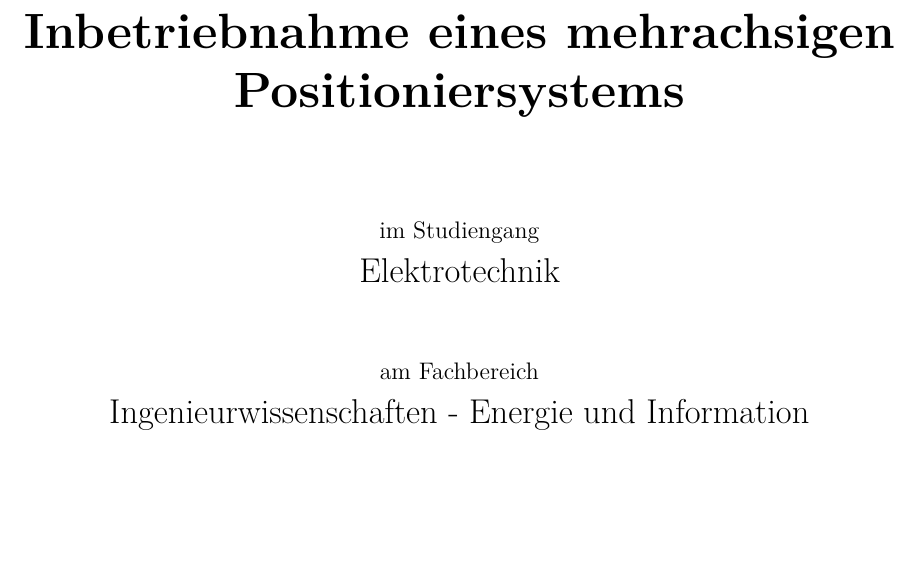
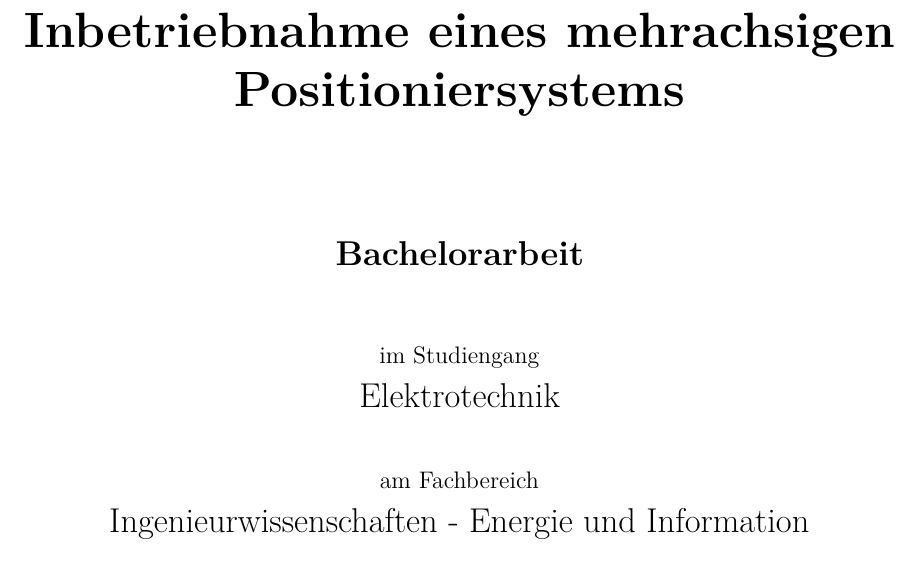
Before and after one commit to aaronzi/BA-Positioniersystem, a LaTeX document (Bachelorarbeit/Bachelorarbeit.tex): part of page 1 of 3, cut so that both start at the same text, the shorter picture padded with empty space. Compiled offline with LaTeX, dvips and Ghostscript.

Commit message:
changed Titelblatt of Bachelorarbeit

```diff
--- a/Bachelorarbeit/Bachelorarbeit.tex
+++ b/Bachelorarbeit/Bachelorarbeit.tex
@@ -108,13 +108,17 @@
 	\huge
 	\textbf{Konzeption, Projektierung und Inbetriebnahme eines mehrachsigen Positioniersystems}
 
-	\vspace*{1.8cm}
+	\vspace*{2.0cm}
+	\Large
+	\textbf{Bachelorarbeit}
+
+	\vspace*{1.2cm}
 	\normalsize
 	im Studiengang\\
 	\Large
 	Elektrotechnik
 
-	\vspace*{1.2cm}
+	\vspace*{0.9cm}
 	\normalsize
 	am Fachbereich\\
 	\Large
```
Also changed, not shown: Bachelorarbeit/Bachelorarbeit.pdf, Bachelorarbeit/Bachelorarbeit.tex (8 more changed lines).
